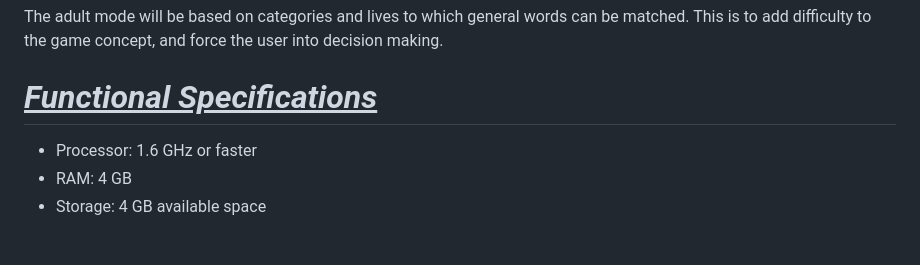
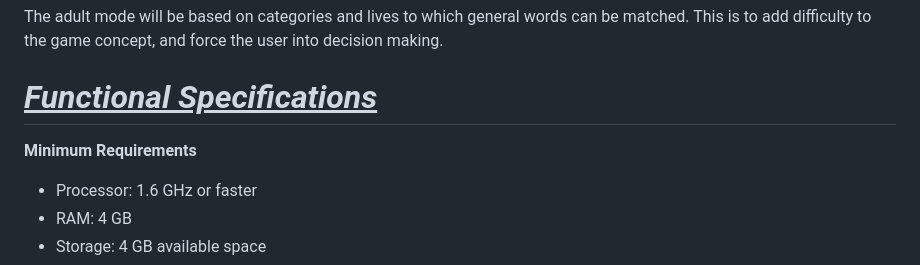
Before and after one commit to Dacres0/Software-Engineering-Match-, a Markdown page: README.md, the part around the change. GitHub-like rendering; blank space fills up the shorter version.

```diff
--- a/README.md
+++ b/README.md
@@ -52,6 +52,7 @@ The adult mode will be based on categories and lives to which general words can
 
 # <ins>**_Functional Specifications_**</ins>
 
+**Minimum Requirements**
 - Processor: 1.6 GHz or faster
 - RAM: 4 GB
 - Storage: 4 GB available space
```
